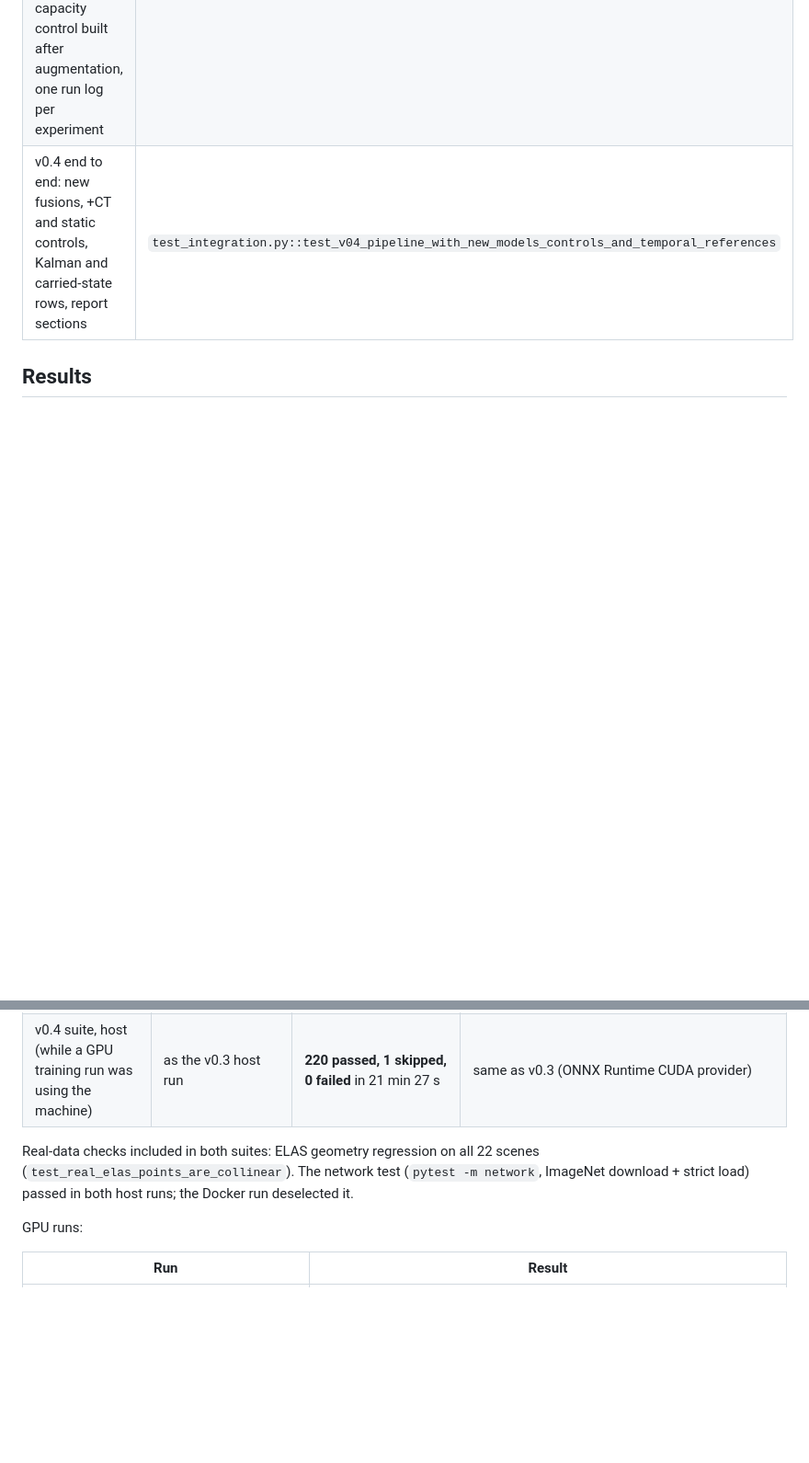
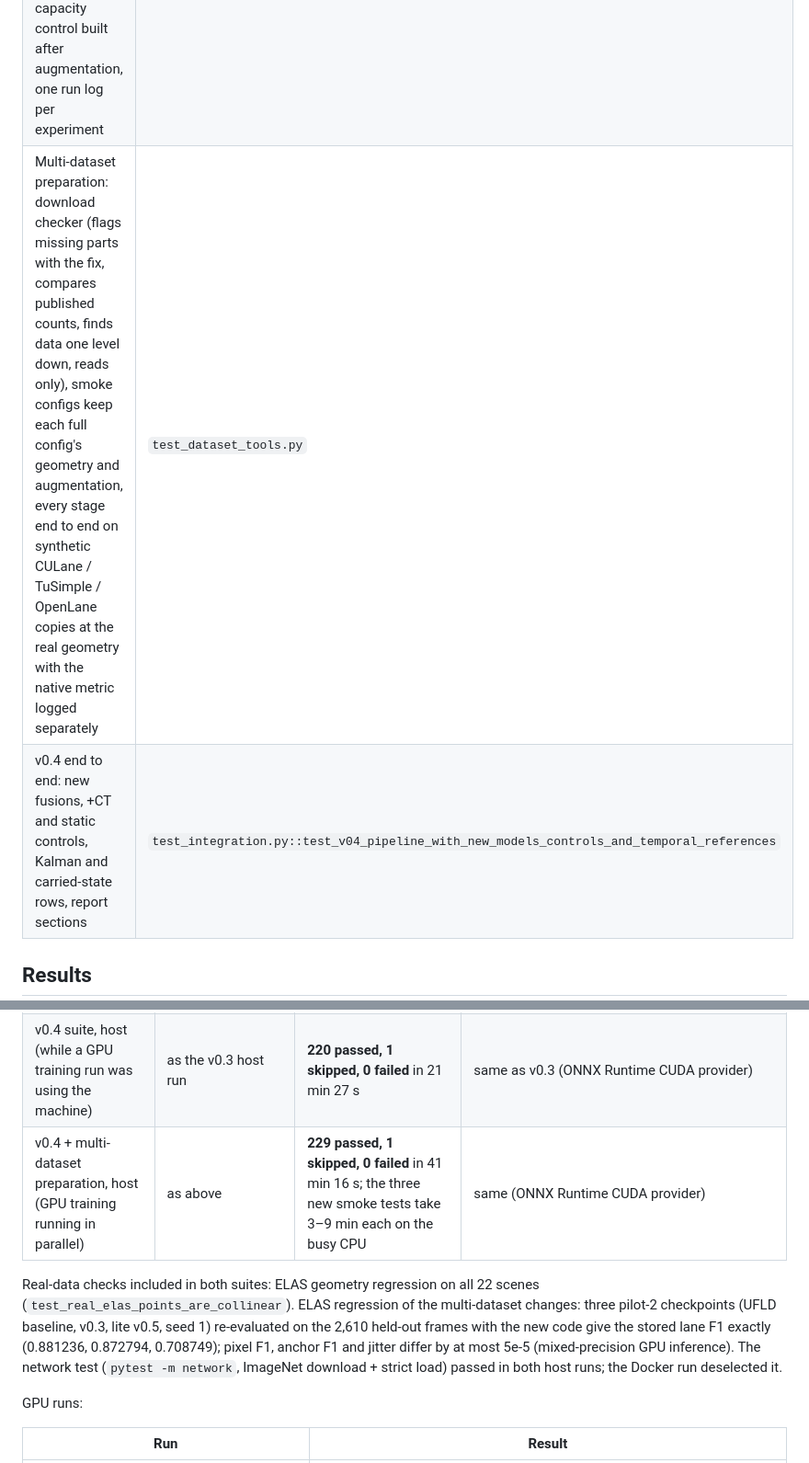
Before and after one commit to TiagoRodrigues-GitH/tac-ufld-lane-detection, a Markdown page: docs/TESTING.md, 2 parts joined by grey strips. Shown at 92% size. Rendered like a GitHub page; blank space fills up the shorter version.

```diff
--- a/docs/TESTING.md
+++ b/docs/TESTING.md
@@ -33,6 +33,7 @@ In Docker: `docker compose run --rm tests` (GPU image) or `docker compose --prof
 | End-to-end pipeline (ELAS synthetic, TuSimple fixture) | `test_integration.py`, `test_registry_cli.py` |
 | Results page | `test_site.py` |
 | v0.4: current-frame degradation (history untouched, no random draws when off), backbone lr groups, frozen stages and BatchNorm, official-checkpoint initialisation, new variants registered and paired, recurrent models start as their baseline, carry = window until the chain exceeds the clip, Kalman tracker (noise reduction, causality, gating, gaps), ablation grid / allow / reuse, capacity control built after augmentation, one run log per experiment | `test_temporal_v04.py` |
+| Multi-dataset preparation: download checker (flags missing parts with the fix, compares published counts, finds data one level down, reads only), smoke configs keep each full config's geometry and augmentation, every stage end to end on synthetic CULane / TuSimple / OpenLane copies at the real geometry with the native metric logged separately | `test_dataset_tools.py` |
 | v0.4 end to end: new fusions, +CT and static controls, Kalman and carried-state rows, report sections | `test_integration.py::test_v04_pipeline_with_new_models_controls_and_temporal_references` |
 
 ## Results
@@ -45,8 +46,9 @@ Recorded on 2026-09-29 (v0.3) and 2026-09-30 (v0.4).
 | Final suite, host | same + onnx 1.23, onnxruntime-gpu 1.30 (CPU provider), TensorRT 11.3, Streamlit 1.64 | **159 passed, 1 skipped, 0 failed** in 11 min 16 s | `test_fp16_on_cuda_execution_provider`: ONNX Runtime's CUDA provider needs CUDA 13, PyTorch here is CUDA 12.6 |
 | Final suite, Docker CPU image (`tac-ufld:cpu`, current source mounted, ELAS mounted read-only) | Linux (WSL 2), Python 3.12.14, PyTorch 2.8.0+cpu | **152 passed, 2 skipped, 2 failed** in 7 min 32 s; the 2 failures were environment assumptions of the tests (no `.git` / `.empty` inside the image), fixed and re-run: pass/skip | ONNX Runtime CUDA provider (none in the image); `docker` CLI (not inside the container); packaging (not a git checkout) |
 | v0.4 suite, host (while a GPU training run was using the machine) | as the v0.3 host run | **220 passed, 1 skipped, 0 failed** in 21 min 27 s | same as v0.3 (ONNX Runtime CUDA provider) |
+| v0.4 + multi-dataset preparation, host (GPU training running in parallel) | as above | **229 passed, 1 skipped, 0 failed** in 41 min 16 s; the three new smoke tests take 3–9 min each on the busy CPU | same (ONNX Runtime CUDA provider) |
 
-Real-data checks included in both suites: ELAS geometry regression on all 22 scenes (`test_real_elas_points_are_collinear`). The network test (`pytest -m network`, ImageNet download + strict load) passed in both host runs; the Docker run deselected it.
+Real-data checks included in both suites: ELAS geometry regression on all 22 scenes (`test_real_elas_points_are_collinear`). ELAS regression of the multi-dataset changes: three pilot-2 checkpoints (UFLD baseline, v0.3, lite v0.5, seed 1) re-evaluated on the 2,610 held-out frames with the new code give the stored lane F1 exactly (0.881236, 0.872794, 0.708749); pixel F1, anchor F1 and jitter differ by at most 5e-5 (mixed-precision GPU inference). The network test (`pytest -m network`, ImageNet download + strict load) passed in both host runs; the Docker run deselected it.
 
 GPU runs:
 
```
Also changed, not shown: docs/EXPERIMENT_MATRIX.md (+11 -5 lines).
